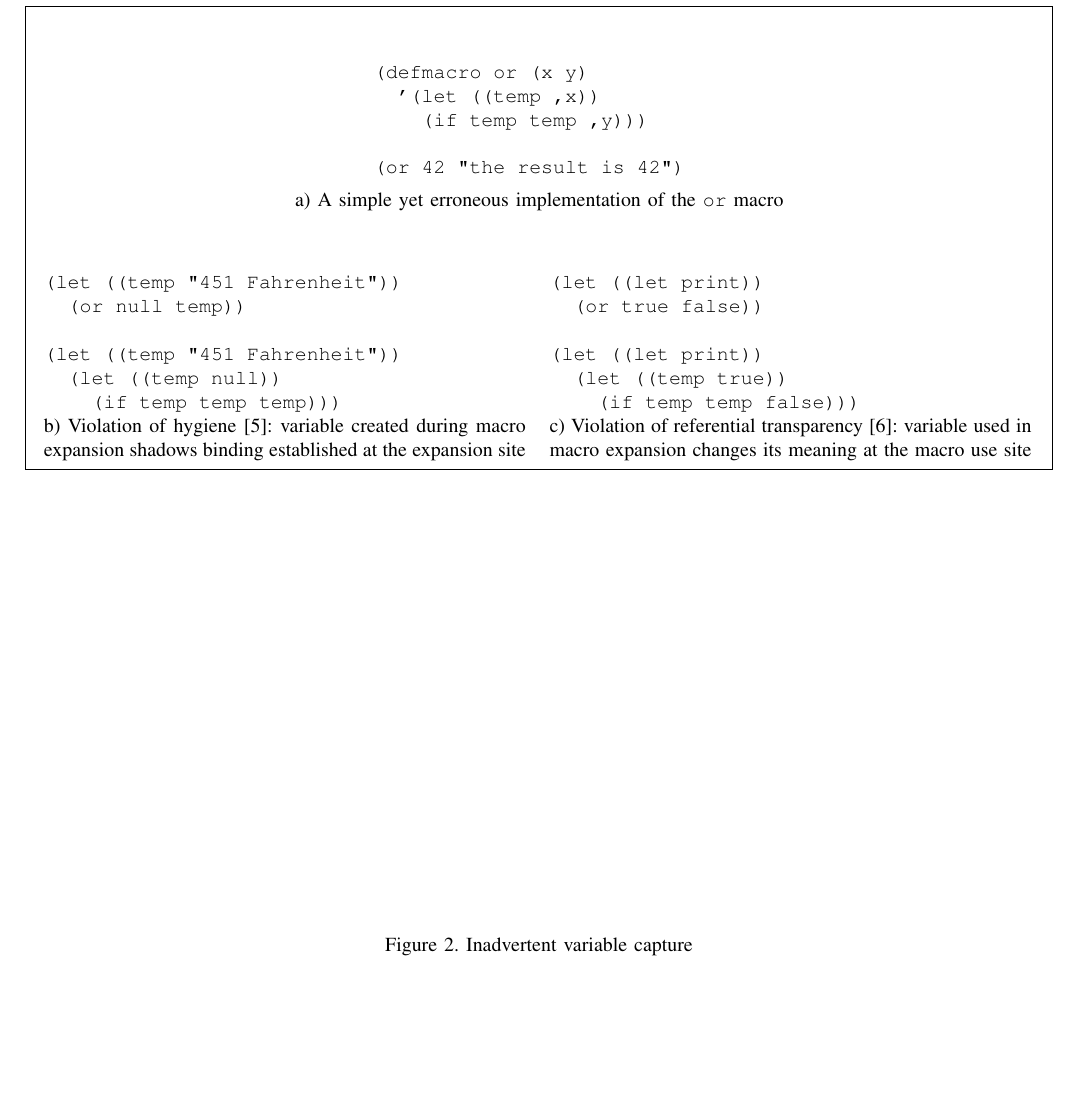
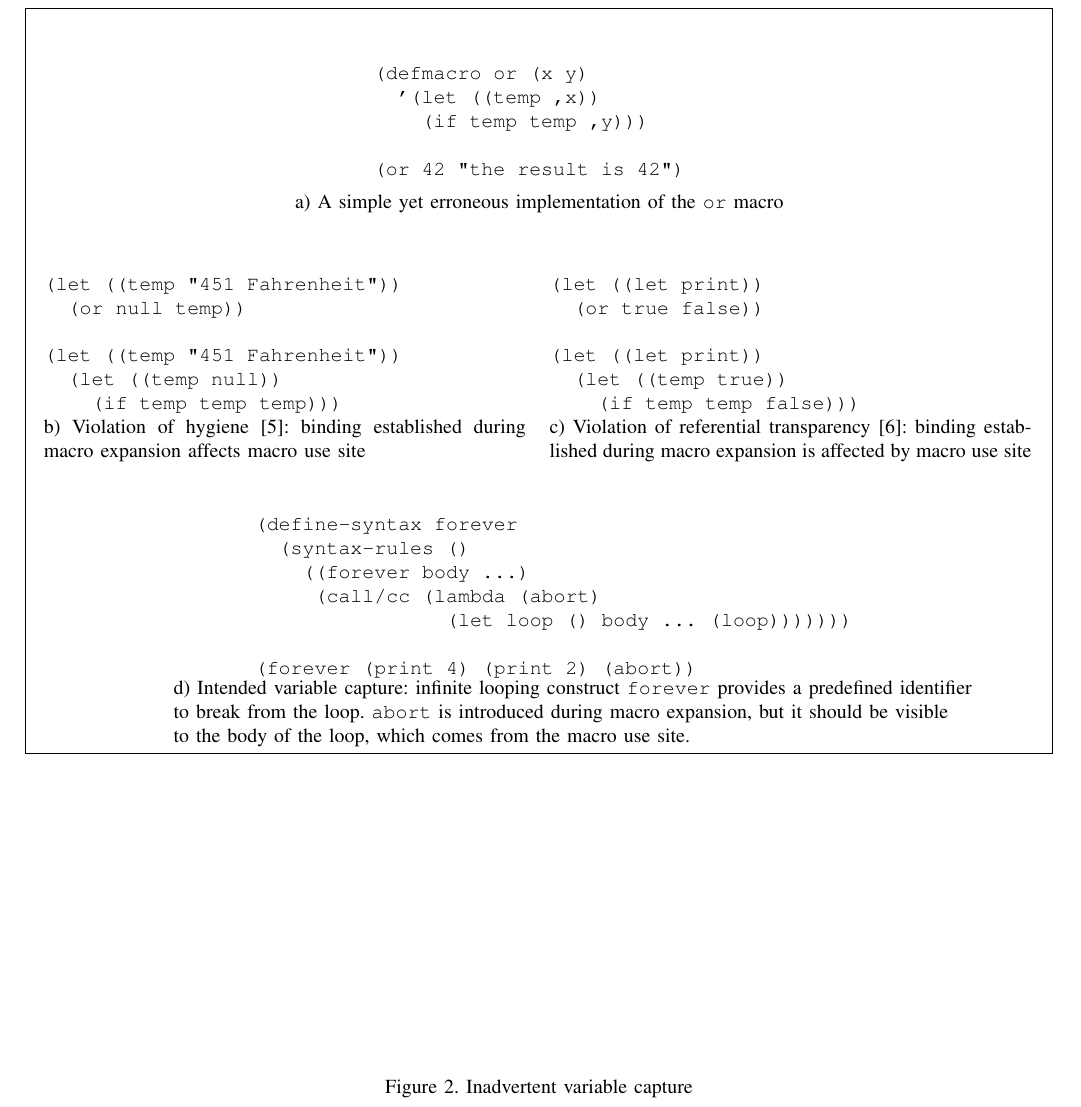
Before and after one commit to xeno-by/candidacy-exam, a LaTeX problem sheet (2012-09-10-CandidacyExamPaper.tex): part of page 4 of 4, cut so that both start at the same text, the shorter picture padded with empty space. Compiled offline with pdfLaTeX.

Commit message:
experiments with the layout

```diff
--- a/2012-09-10-CandidacyExamPaper.tex
+++ b/2012-09-10-CandidacyExamPaper.tex
@@ -315,12 +317,33 @@ a) A simple yet erroneous implementation of the \texttt{or} macro
   (let ((temp true))
     (if temp temp false)))
 \end{verbatim}\\
-b) Violation of hygiene \cite{kohlbecker86}: variable created during macro expansion
-shadows binding established at the expansion site
+b) Violation of hygiene \cite{kohlbecker86}: binding established during macro expansion
+affects macro use site
 &
-c) Violation of referential transparency \cite{dybvig92}: variable used in macro expansion
-changes its meaning at the macro use site
+c) Violation of referential transparency \cite{dybvig92}: binding established during macro expansion
+is affected by macro use site
 \end{tabular}
+
+\begin{tabular}{p{3.3cm} p{15cm}}\\
+ &
+\begin{verbatim}
+(define-syntax forever
+  (syntax-rules ()
+    ((forever body ...)
+     (call/cc (lambda (abort)
+                (let loop () body ... (loop)))))))
+
+(forever (print 4) (print 2) (abort))
+\end{verbatim}
+\end{tabular}
+
+\begin{adjustwidth}{2.5cm}{0pt}
+d) Intended variable capture: infinite looping construct \texttt{forever} provides
+a predefined identifier\\ to break from the loop. \texttt{abort} is introduced during
+macro expansion, but it should be visible\\ to the body of the loop, which
+comes from the macro use site.
+\end{adjustwidth}
+
 \end{listing}
 \end{figure*}
 
```
Also changed, not shown: 2012-09-10-CandidacyExamPaper.pdf, 2012-09-10-CandidacyExamPaper.tex (2 more changed lines).
